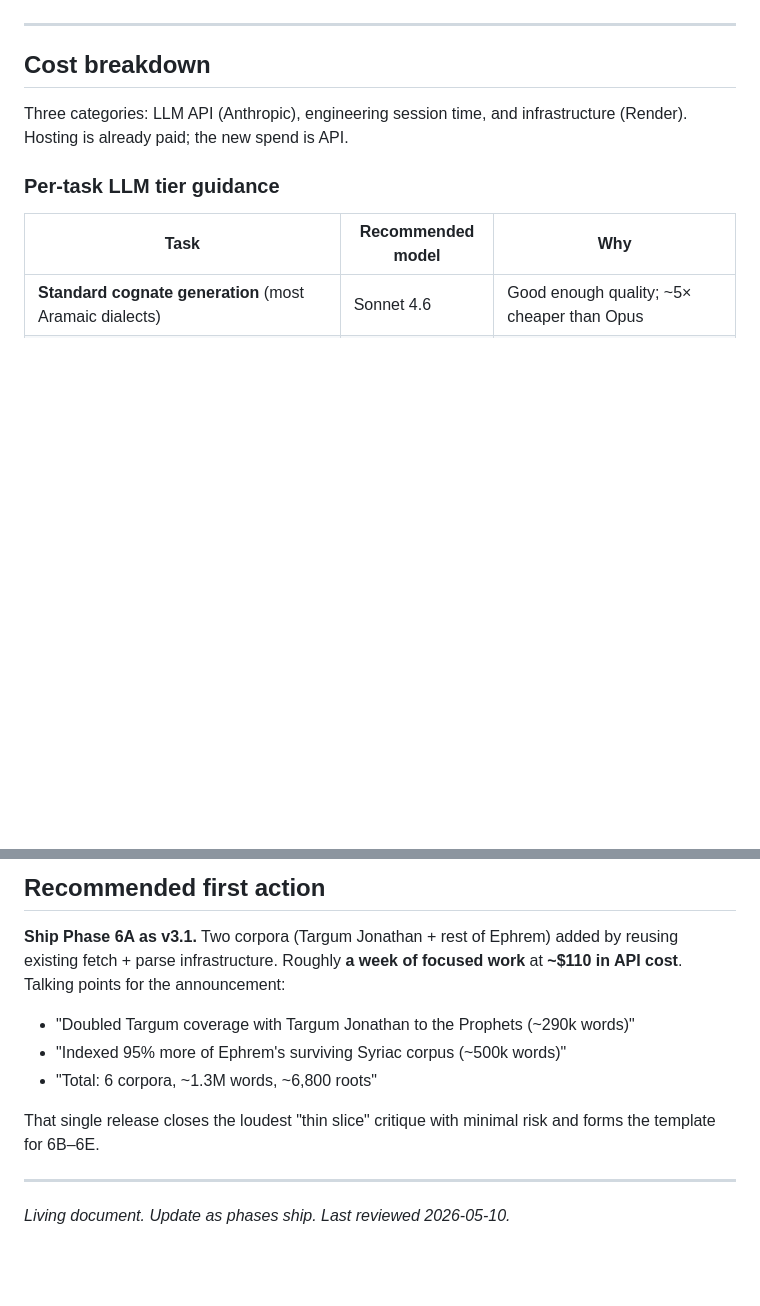
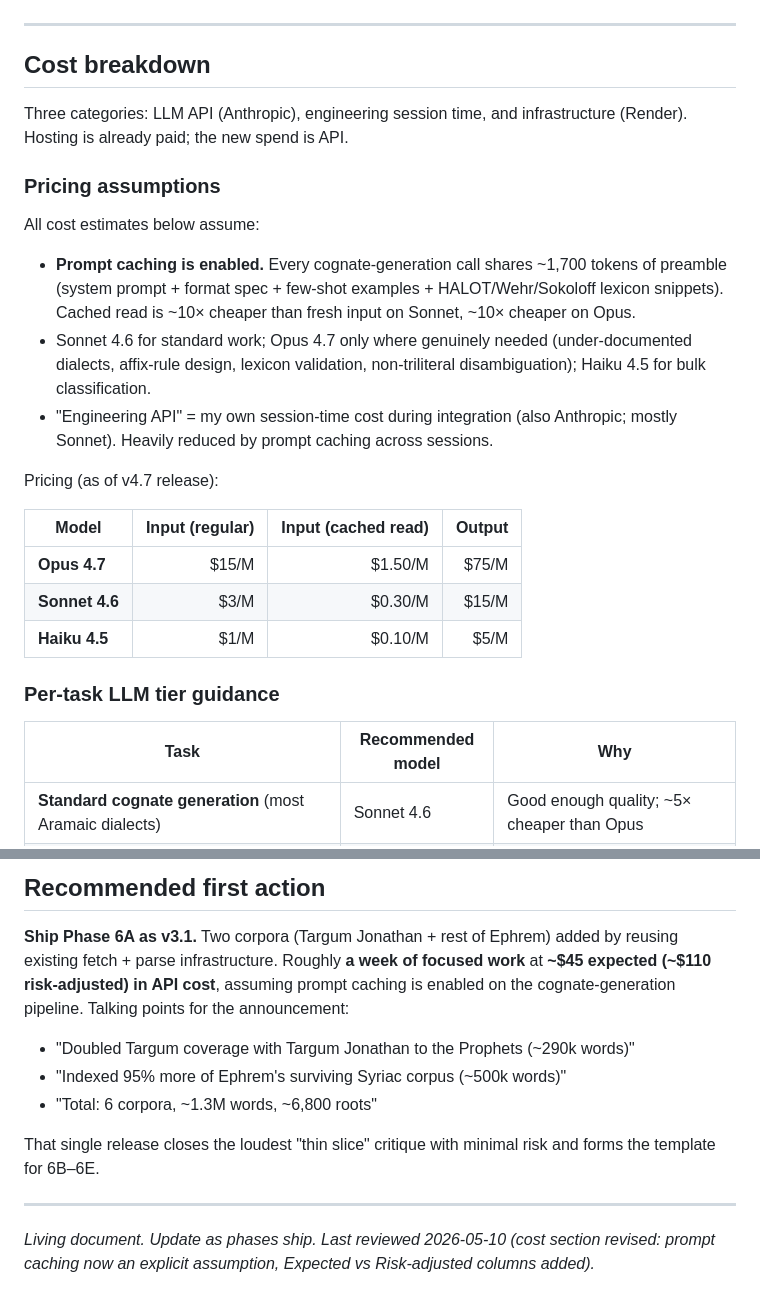
Before and after one commit to Jossifresben/aramaic-root-atlas, a Markdown page: docs/CORPUS-EXPANSION-PLAN.md, 2 parts joined by grey strips. GitHub-like rendering; blank space fills up the shorter version.

```diff
--- a/docs/CORPUS-EXPANSION-PLAN.md
+++ b/docs/CORPUS-EXPANSION-PLAN.md
@@ -134,6 +134,29 @@ performance + storage planning.
 Three categories: LLM API (Anthropic), engineering session time, and
 infrastructure (Render). Hosting is already paid; the new spend is API.
 
+### Pricing assumptions
+
+All cost estimates below assume:
+
+- **Prompt caching is enabled.** Every cognate-generation call shares
+  ~1,700 tokens of preamble (system prompt + format spec + few-shot
+  examples + HALOT/Wehr/Sokoloff lexicon snippets). Cached read is
+  ~10× cheaper than fresh input on Sonnet, ~10× cheaper on Opus.
+- Sonnet 4.6 for standard work; Opus 4.7 only where genuinely needed
+  (under-documented dialects, affix-rule design, lexicon validation,
+  non-triliteral disambiguation); Haiku 4.5 for bulk classification.
+- "Engineering API" = my own session-time cost during integration
+  (also Anthropic; mostly Sonnet). Heavily reduced by prompt caching
+  across sessions.
+
+Pricing (as of v4.7 release):
+
+| Model | Input (regular) | Input (cached read) | Output |
+|---|---:|---:|---:|
+| **Opus 4.7** | $15/M | $1.50/M | $75/M |
+| **Sonnet 4.6** | $3/M | $0.30/M | $15/M |
+| **Haiku 4.5** | $1/M | $0.10/M | $5/M |
+
 ### Per-task LLM tier guidance
 
 | Task | Recommended model | Why |
@@ -241,7 +270,9 @@ starting at Phase 6D.
 
 **Ship Phase 6A as v3.1.** Two corpora (Targum Jonathan + rest of
 Ephrem) added by reusing existing fetch + parse infrastructure.
-Roughly **a week of focused work** at **~$110 in API cost**.
+Roughly **a week of focused work** at **~$45 expected (~$110
+risk-adjusted) in API cost**, assuming prompt caching is enabled
+on the cognate-generation pipeline.
 Talking points for the announcement:
 
 - "Doubled Targum coverage with Targum Jonathan to the Prophets (~290k words)"
@@ -253,4 +284,6 @@ minimal risk and forms the template for 6B–6E.
 
 ---
 
-*Living document. Update as phases ship. Last reviewed 2026-05-10.*
+*Living document. Update as phases ship. Last reviewed 2026-05-10
+(cost section revised: prompt caching now an explicit assumption,
+Expected vs Risk-adjusted columns added).*
```
Also changed, not shown: other parts of docs/CORPUS-EXPANSION-PLAN.md (+33 -27 lines).
